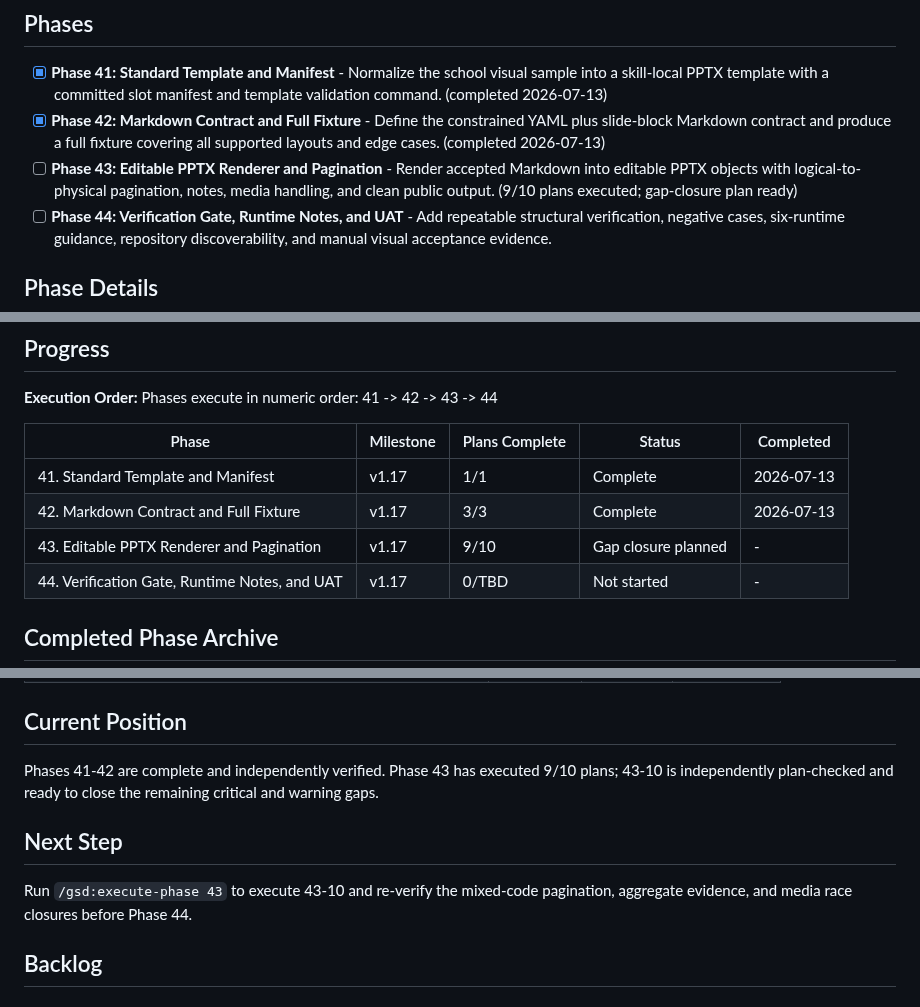
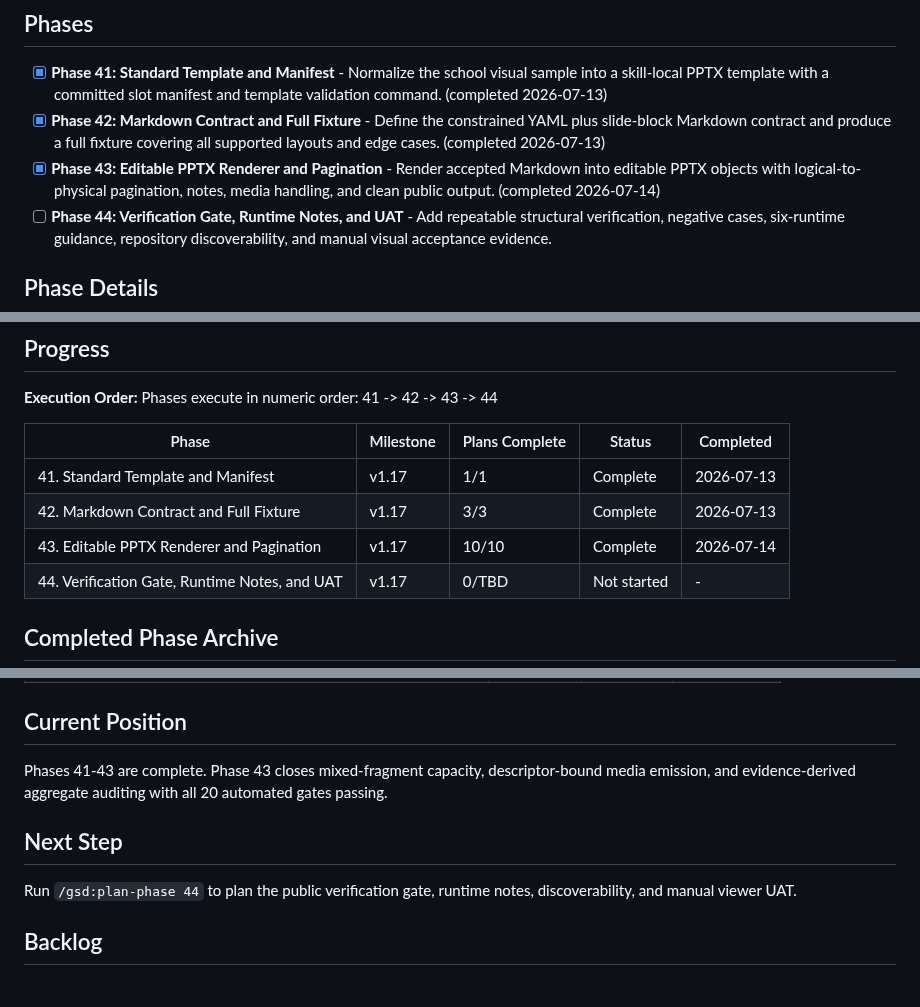
Before and after one commit to Presto-io/Presto-Agent-Skills, a Markdown page: .planning/ROADMAP.md, 3 parts joined by grey strips. GitHub-like rendering.

```diff
--- a/.planning/ROADMAP.md
+++ b/.planning/ROADMAP.md
@@ -38,7 +38,7 @@
 
 - [x] **Phase 41: Standard Template and Manifest** - Normalize the school visual sample into a skill-local PPTX template with a committed slot manifest and template validation command. (completed 2026-07-13)
 - [x] **Phase 42: Markdown Contract and Full Fixture** - Define the constrained YAML plus slide-block Markdown contract and produce a full fixture covering all supported layouts and edge cases. (completed 2026-07-13)
-- [ ] **Phase 43: Editable PPTX Renderer and Pagination** - Render accepted Markdown into editable PPTX objects with logical-to-physical pagination, notes, media handling, and clean public output. (9/10 plans executed; gap-closure plan ready)
+- [x] **Phase 43: Editable PPTX Renderer and Pagination** - Render accepted Markdown into editable PPTX objects with logical-to-physical pagination, notes, media handling, and clean public output. (completed 2026-07-14)
 - [ ] **Phase 44: Verification Gate, Runtime Notes, and UAT** - Add repeatable structural verification, negative cases, six-runtime guidance, repository discoverability, and manual visual acceptance evidence.
 
 ## Phase Details
@@ -145,7 +145,7 @@ Phases execute in numeric order: 41 -> 42 -> 43 -> 44
 |-------|-----------|----------------|--------|-----------|
 | 41. Standard Template and Manifest | v1.17 | 1/1 | Complete | 2026-07-13 |
 | 42. Markdown Contract and Full Fixture | v1.17 | 3/3 | Complete    | 2026-07-13 |
-| 43. Editable PPTX Renderer and Pagination | v1.17 | 9/10 | Gap closure planned | - |
+| 43. Editable PPTX Renderer and Pagination | v1.17 | 10/10 | Complete   | 2026-07-14 |
 | 44. Verification Gate, Runtime Notes, and UAT | v1.17 | 0/TBD | Not started | - |
 
 ## Completed Phase Archive
@@ -197,11 +197,11 @@ Detailed phase goals, requirements, success criteria, and verification evidence
 
 ## Current Position
 
-Phases 41-42 are complete and independently verified. Phase 43 has executed 9/10 plans; 43-10 is independently plan-checked and ready to close the remaining critical and warning gaps.
+Phases 41-43 are complete. Phase 43 closes mixed-fragment capacity, descriptor-bound media emission, and evidence-derived aggregate auditing with all 20 automated gates passing.
 
 ## Next Step
 
-Run `/gsd:execute-phase 43` to execute 43-10 and re-verify the mixed-code pagination, aggregate evidence, and media race closures before Phase 44.
+Run `/gsd:plan-phase 44` to plan the public verification gate, runtime notes, discoverability, and manual viewer UAT.
 
 ## Backlog
 
```
Also changed, not shown: other parts of .planning/ROADMAP.md (+1 -1 lines), .planning/REQUIREMENTS.md (+2 -2 lines), .planning/STATE.md (+17 -14 lines).
